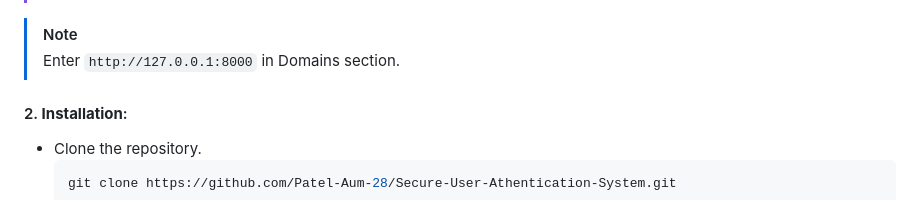
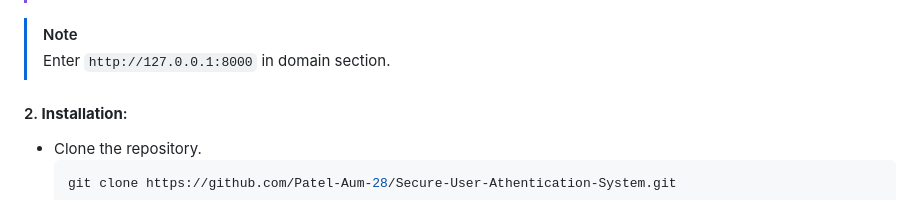
Before and after one commit to Patel-Aum-28/Secure-User-Athentication-System, a Markdown page: README.md, the part around the change. GitHub-like rendering.

```diff
--- a/README.md
+++ b/README.md
@@ -41,7 +41,7 @@ Secure User Authentication System is a strong and reliable Django application de
 > - Update Email address in `activation_failed.html` page so user can contact you if error accur in email activation.
 
 > [!NOTE]
-> Enter `http://127.0.0.1:8000` in Domains section.
+> Enter `http://127.0.0.1:8000` in domain section.
 
 #### 2. **Installation**:
 - Clone the repository.
```
